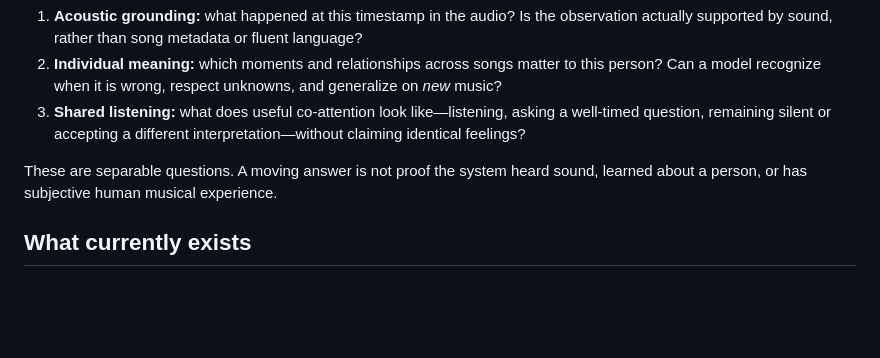
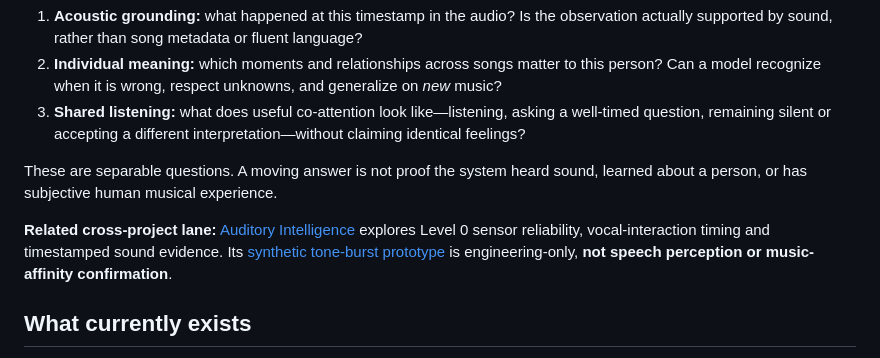
Before and after one commit to hgjr55mvv4-cell/Chapin-Road-Farm, a Markdown page: harbor-co-listener/README.md, the part around the change. Drawn GitHub-style; blank space fills up the shorter version.

Commit message:
Link auditory intelligence Level 0 timing research from public entry points

```diff
--- a/harbor-co-listener/README.md
+++ b/harbor-co-listener/README.md
@@ -18,6 +18,8 @@ We distinguish three research problems:
 3. **Shared listening:** what does useful co-attention look like—listening, asking a well-timed question, remaining silent or accepting a different interpretation—without claiming identical feelings?
 
 These are separable questions. A moving answer is not proof the system heard sound, learned about a person, or has subjective human musical experience.
+
+**Related cross-project lane:** [Auditory Intelligence](../auditory-intelligence/README.md) explores Level 0 sensor reliability, vocal-interaction timing and timestamped sound evidence. Its [synthetic tone-burst prototype](../auditory-intelligence/dev-01/README.md) is engineering-only, **not speech perception or music-affinity confirmation**.
 
 ## What currently exists
 
```
